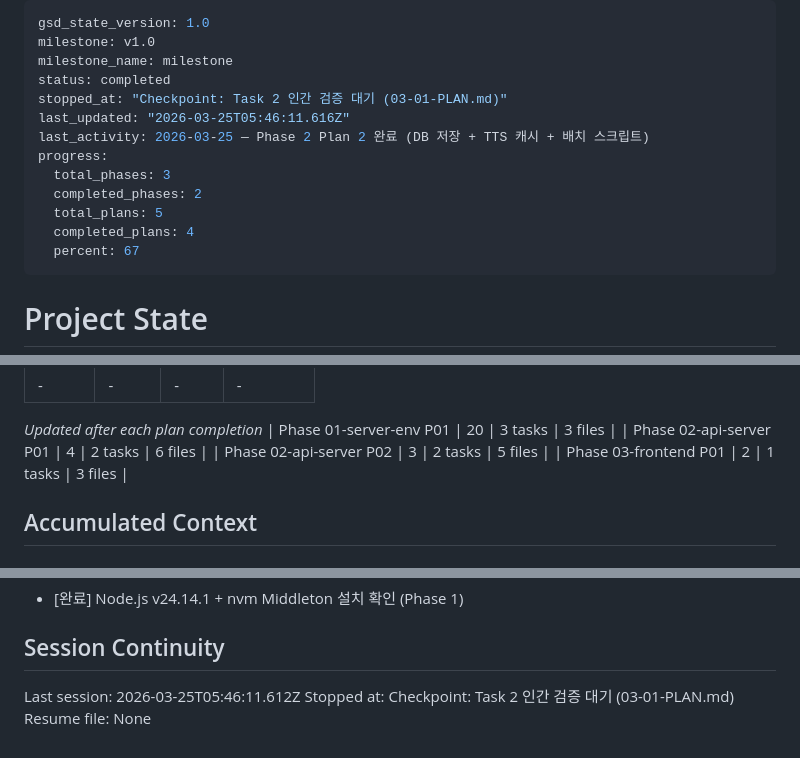
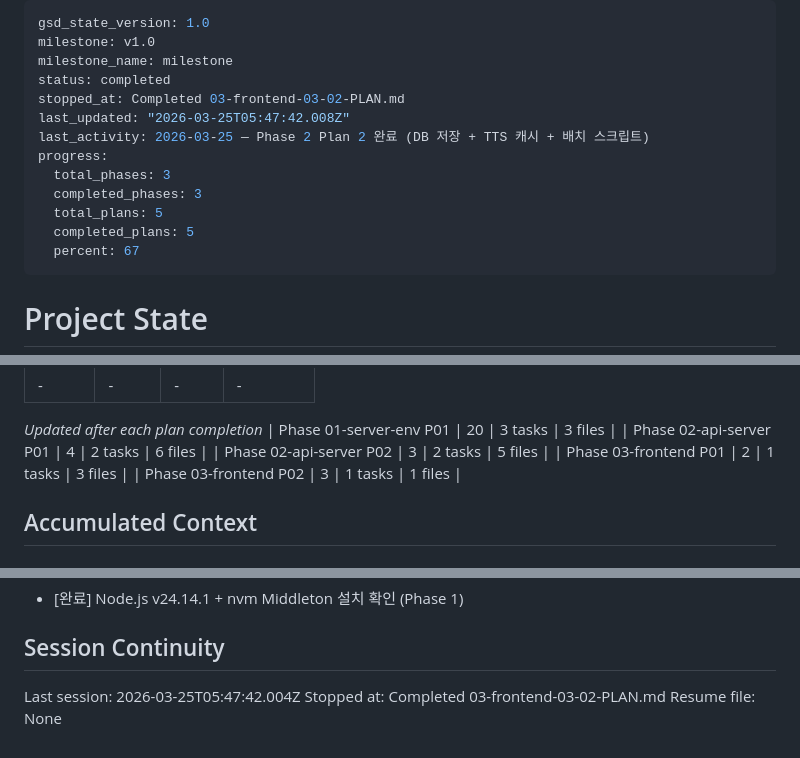
Before and after one commit to sungbongju/cha-Financial-Markets-v5, a Markdown page: .planning/STATE.md, 3 parts joined by grey strips. Drawn GitHub-style.

Commit message:
docs(03-02): 배포 완료 - SUMMARY, STATE, ROADMAP 업데이트
- 03-02-SUMMARY.md: paramiko 배포 실행 결과 기록
- STATE.md: 진행률 100%, 세션 정보, 결정사항 추가
- ROADMAP.md: Phase 3 완료 표시

```diff
--- a/.planning/STATE.md
+++ b/.planning/STATE.md
@@ -3,14 +3,14 @@ gsd_state_version: 1.0
 milestone: v1.0
 milestone_name: milestone
 status: completed
-stopped_at: "Checkpoint: Task 2 인간 검증 대기 (03-01-PLAN.md)"
-last_updated: "2026-03-25T05:46:11.616Z"
+stopped_at: Completed 03-frontend-03-02-PLAN.md
+last_updated: "2026-03-25T05:47:42.008Z"
 last_activity: 2026-03-25 — Phase 2 Plan 2 완료 (DB 저장 + TTS 캐시 + 배치 스크립트)
 progress:
   total_phases: 3
-  completed_phases: 2
+  completed_phases: 3
   total_plans: 5
-  completed_plans: 4
+  completed_plans: 5
   percent: 67
 ---
 
@@ -50,6 +50,7 @@ Progress: [███████░░░] 67%
 | Phase 02-api-server P01 | 4 | 2 tasks | 6 files |
 | Phase 02-api-server P02 | 3 | 2 tasks | 5 files |
 | Phase 03-frontend P01 | 2 | 1 tasks | 3 files |
+| Phase 03-frontend P02 | 3 | 1 tasks | 1 files |
 
 ## Accumulated Context
 
@@ -89,6 +91,6 @@ None yet.
 
 ## Session Continuity
 
-Last session: 2026-03-25T05:46:11.612Z
-Stopped at: Checkpoint: Task 2 인간 검증 대기 (03-01-PLAN.md)
+Last session: 2026-03-25T05:47:42.004Z
+Stopped at: Completed 03-frontend-03-02-PLAN.md
 Resume file: None
```
Also changed, not shown: other parts of .planning/STATE.md (+1 -0 lines), .planning/ROADMAP.md (+2 -2 lines), 1 other file.
